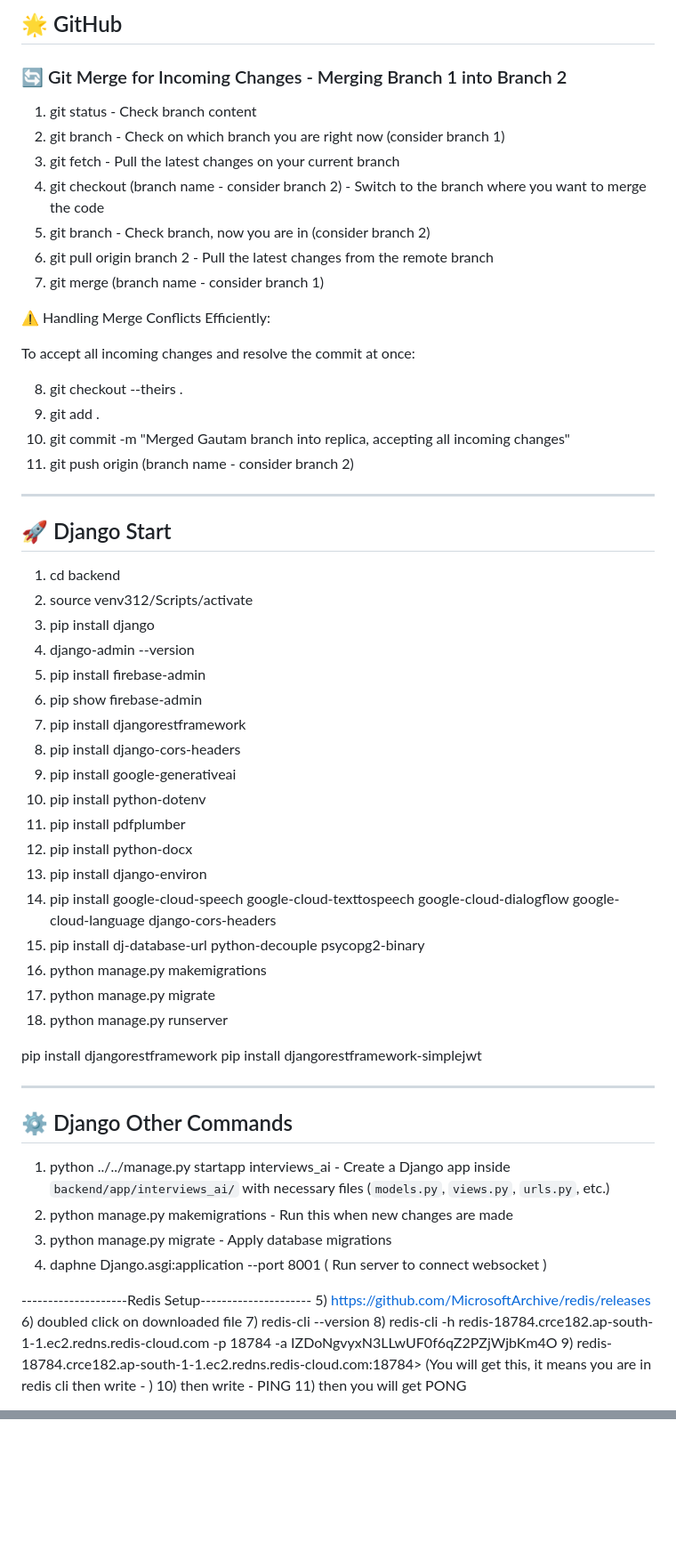
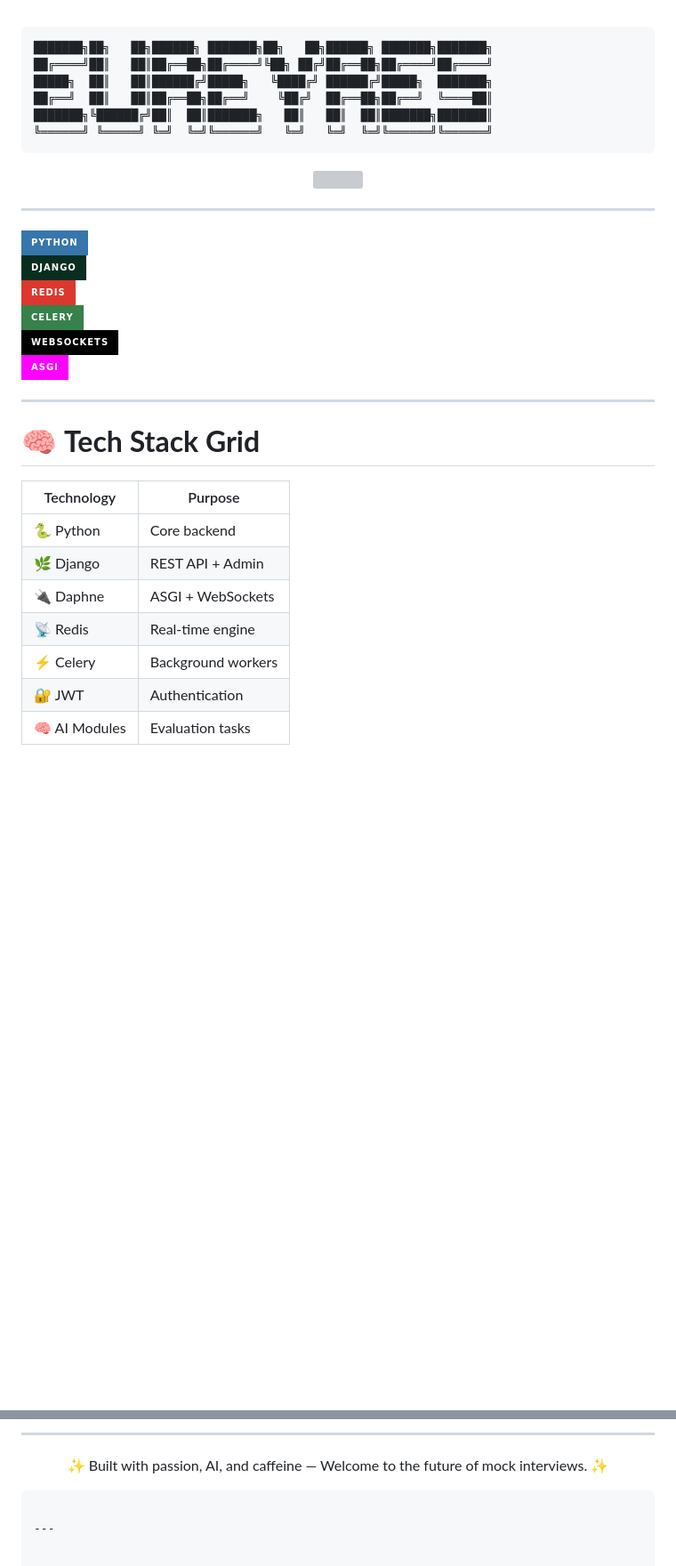
Before and after one commit to GautamSutar/JobVerse, a Markdown page: README.md, 2 parts joined by grey strips. Shown at 89% size. GitHub-like rendering; badges without logos; blank space fills up the shorter version; grey boxes are pictures that could not be loaded.

````diff
--- a/README.md
+++ b/README.md
@@ -1,73 +1,46 @@
-## 🌟 GitHub
 
-### 🔄 Git Merge for Incoming Changes - Merging Branch 1 into Branch 2
 
-1) git status - Check branch content
-2) git branch - Check on which branch you are right now (consider branch 1)
-3) git fetch - Pull the latest changes on your current branch
-4) git checkout (branch name - consider branch 2) - Switch to the branch where you want to merge the code
-5) git branch - Check branch, now you are in (consider branch 2)
-6) git pull origin branch 2 - Pull the latest changes from the remote branch
-7) git merge (branch name - consider branch 1)
+<p align="center">
+<pre style="font-size:14px; color:#39ff14;">
+███████╗██╗   ██╗██████╗ ███████╗██╗   ██╗██████╗ ███████╗███████╗
+██╔════╝██║   ██║██╔══██╗██╔════╝╚██╗ ██╔╝██╔══██╗██╔════╝██╔════╝
+█████╗  ██║   ██║██████╔╝█████╗   ╚████╔╝ ██████╔╝█████╗  ███████╗
+██╔══╝  ██║   ██║██╔══██╗██╔══╝    ╚██╔╝  ██╔══██╗██╔══╝  ╚════██║
+███████╗╚██████╔╝██║  ██║███████╗   ██║   ██║  ██║███████╗███████║
+╚══════╝ ╚═════╝ ╚═╝  ╚═╝╚══════╝   ╚═╝   ╚═╝  ╚═╝╚══════╝╚══════╝
+</pre>
+</p>
 
-⚠️ Handling Merge Conflicts Efficiently:
-
-To accept all incoming changes and resolve the commit at once:
-
-8) git checkout --theirs .
-9) git add .
-10) git commit -m "Merged Gautam branch into replica, accepting all incoming changes"
-11) git push origin (branch name - consider branch 2)
+<p align="center">
+<img src="https://dummyimage.com/1200x200/000000/39ff14&text=JOBVERSE+AI+INTERVIEW+ENGINE" />
+</p>
 
 ---
 
-## 🚀 Django Start
+<p align="center">
 
-1) cd backend
-3) source venv312/Scripts/activate
-4) pip install django
-5) django-admin --version
-6) pip install firebase-admin
-7) pip show firebase-admin
-8) pip install djangorestframework
-9) pip install django-cors-headers
-10) pip install google-generativeai
-11) pip install python-dotenv
-12) pip install pdfplumber
-13) pip install python-docx
-14) pip install django-environ
-15) pip install google-cloud-speech google-cloud-texttospeech google-cloud-dialogflow google-cloud-language django-cors-headers
-16) pip install dj-database-url python-decouple psycopg2-binary
-1) python manage.py makemigrations
-1) python manage.py migrate
-1) python manage.py runserver
+![Python](https://img.shields.io/badge/Python-3776AB?style=for-the-badge&logo=python&logoColor=white)
+![Django](https://img.shields.io/badge/Django-092E20?style=for-the-badge&logo=django&logoColor=white)
+![Redis](https://img.shields.io/badge/Redis-DC382D?style=for-the-badge&logo=redis&logoColor=white)
+![Celery](https://img.shields.io/badge/Celery-37814A?style=for-the-badge&logo=celery&logoColor=white)
+![WebSockets](https://img.shields.io/badge/WebSockets-000000?style=for-the-badge&logo=websocket&logoColor=white)
+![ASGI](https://img.shields.io/badge/ASGI-FF00FF?style=for-the-badge)
 
-pip install djangorestframework
-pip install djangorestframework-simplejwt
-
-
-
-
-
-
-
-
+</p>
 
 ---
 
-## ⚙️ Django Other Commands
+# 🧠 **Tech Stack Grid**
 
-1) python ../../manage.py startapp interviews_ai - Create a Django app inside `backend/app/interviews_ai/` with necessary files (`models.py`, `views.py`, `urls.py`, etc.)
-2) python manage.py makemigrations - Run this when new changes are made
-3) python manage.py migrate - Apply database migrations
-4) daphne Django.asgi:application --port 8001 ( Run server to connect websocket )
+<p align="center">
 
---------------------Redis Setup---------------------
-5) https://github.com/MicrosoftArchive/redis/releases
-6) doubled click on downloaded file
-7) redis-cli --version
-8) redis-cli -h redis-18784.crce182.ap-south-1-1.ec2.redns.redis-cloud.com -p 18784 -a IZDoNgvyxN3LLwUF0f6qZ2PZjWjbKm4O
-9) redis-18784.crce182.ap-south-1-1.ec2.redns.redis-cloud.com:18784> (You will get this, it means you are in redis cli then write - )
-10) then write - PING
-11) then you will get PONG
+| Technology | Purpose |
+|-----------|---------|
+| 🐍 Python | Core backend |
+| 🌿 Django | REST API + Admin |
+| 🔌 Daphne | ASGI + WebSockets |
+| 📡 Redis | Real-time engine |
+| ⚡ Celery | Background workers |
+| 🔐 JWT | Authentication |
+| 🧠 AI Modules | Evaluation tasks |
 
@@ -159,0 +194,9 @@ Python  Version Check Or specific Version Venv creation
+---
+
+<p align="center">
+✨ Built with passion, AI, and caffeine — Welcome to the future of mock interviews. ✨
+</p>
+
+```
+
+---
````
Also changed, not shown: other parts of README.md (+130 -69 lines).
